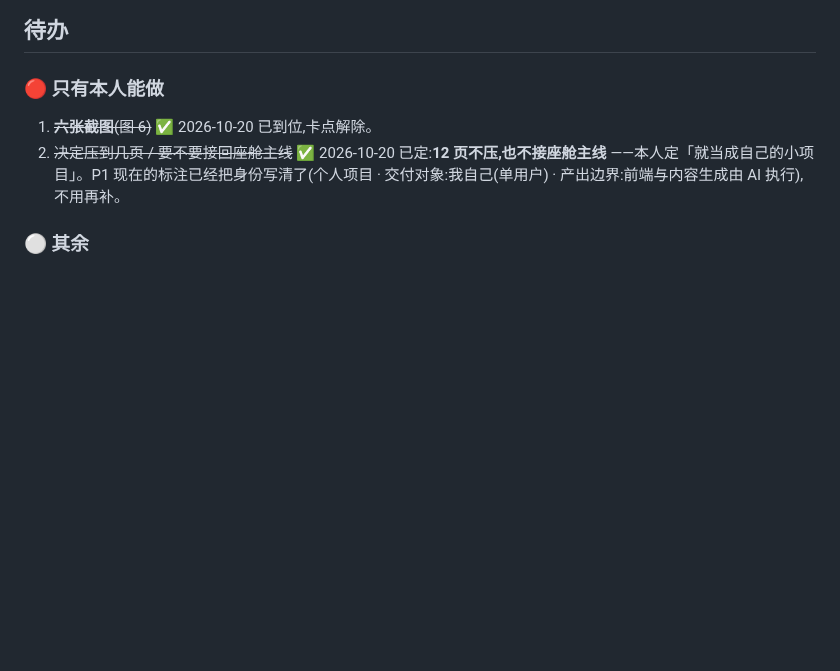
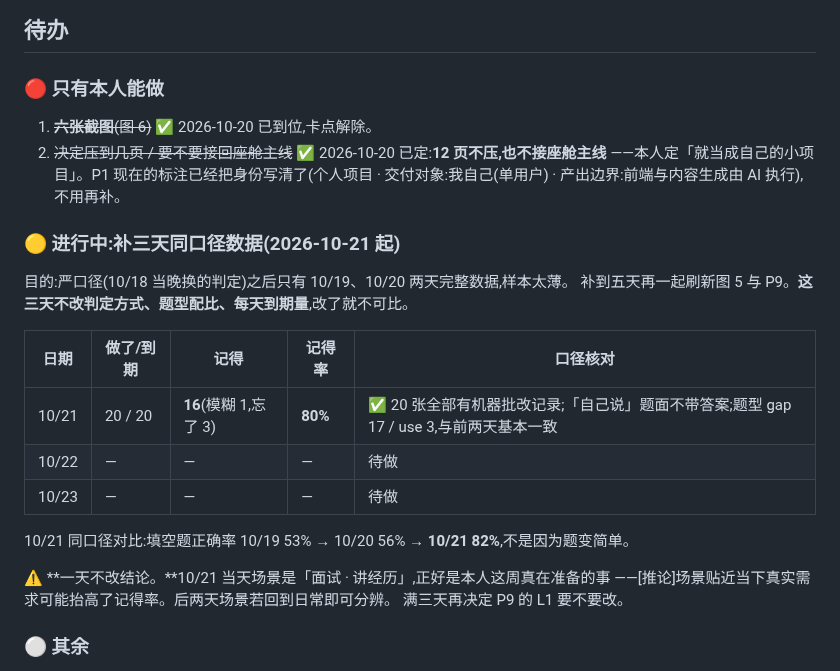
Before and after one commit to jadecoltrane/portfolio, a Markdown page: cases/03-英语口语练习/README.md, the part around the change. Drawn GitHub-style; blank space fills up the shorter version.

Commit message:
案例③:记下 10/21 同口径数据,满三天再刷新图 5
10/21 做了 20/20,记得 16(80%)。核过口径没变:20 张全部留下机器
批改记录,「自己说」题面不带答案,题型配比与 10/19、10/20 基本一致。
填空题正确率 53% → 56% → 82%,不是题变简单。

暂不动图 5 和 P9 的 L1:只有一天不足以改结论,而且当天场景正好是
「面试 · 讲经历」,可能抬高了记得率。等 10/22、10/23 补齐五天同口径
再一起刷新。

Co-Authored-By: Claude Opus 5 (1M context) <noreply@anthropic.com>
Claude-Session: https://claude.ai/code/session_01T2eG21JB6x4pi1bVPVPyA8

```diff
--- a/cases/03-英语口语练习/README.md
+++ b/cases/03-英语口语练习/README.md
@@ -47,6 +47,23 @@ Hero 与图 5 各占一张全幅图页。每一页都在干不同的活,抽任
    ——本人定「就当成自己的小项目」。P1 现在的标注已经把身份写清了(个人项目 · 交付对象:我自己(单用户)
    · 产出边界:前端与内容生成由 AI 执行),不用再补。
 
+### 🟡 进行中:补三天同口径数据(2026-10-21 起)
+
+目的:严口径(10/18 当晚换的判定)之后只有 10/19、10/20 两天完整数据,样本太薄。
+补到五天再一起刷新图 5 与 P9。**这三天不改判定方式、题型配比、每天到期量**,改了就不可比。
+
+| 日期 | 做了/到期 | 记得 | 记得率 | 口径核对 |
+|---|---|---|---|---|
+| 10/21 | 20 / 20 | **16**(模糊 1,忘了 3) | **80%** | ✅ 20 张全部有机器批改记录;「自己说」题面不带答案;题型 gap 17 / use 3,与前两天基本一致 |
+| 10/22 | — | — | — | 待做 |
+| 10/23 | — | — | — | 待做 |
+
+10/21 同口径对比:填空题正确率 10/19 53% → 10/20 56% → **10/21 82%**,不是因为题变简单。
+
+⚠️ **一天不改结论。**10/21 当天场景是「面试 · 讲经历」,正好是本人这周真在准备的事
+——[推论]场景贴近当下真实需求可能抬高了记得率。后两天场景若回到日常即可分辨。
+满三天再决定 P9 的 L1 要不要改。
+
 ### ⚪ 其余
 
 2. 压页定稿(见「目标篇幅」)。
```
